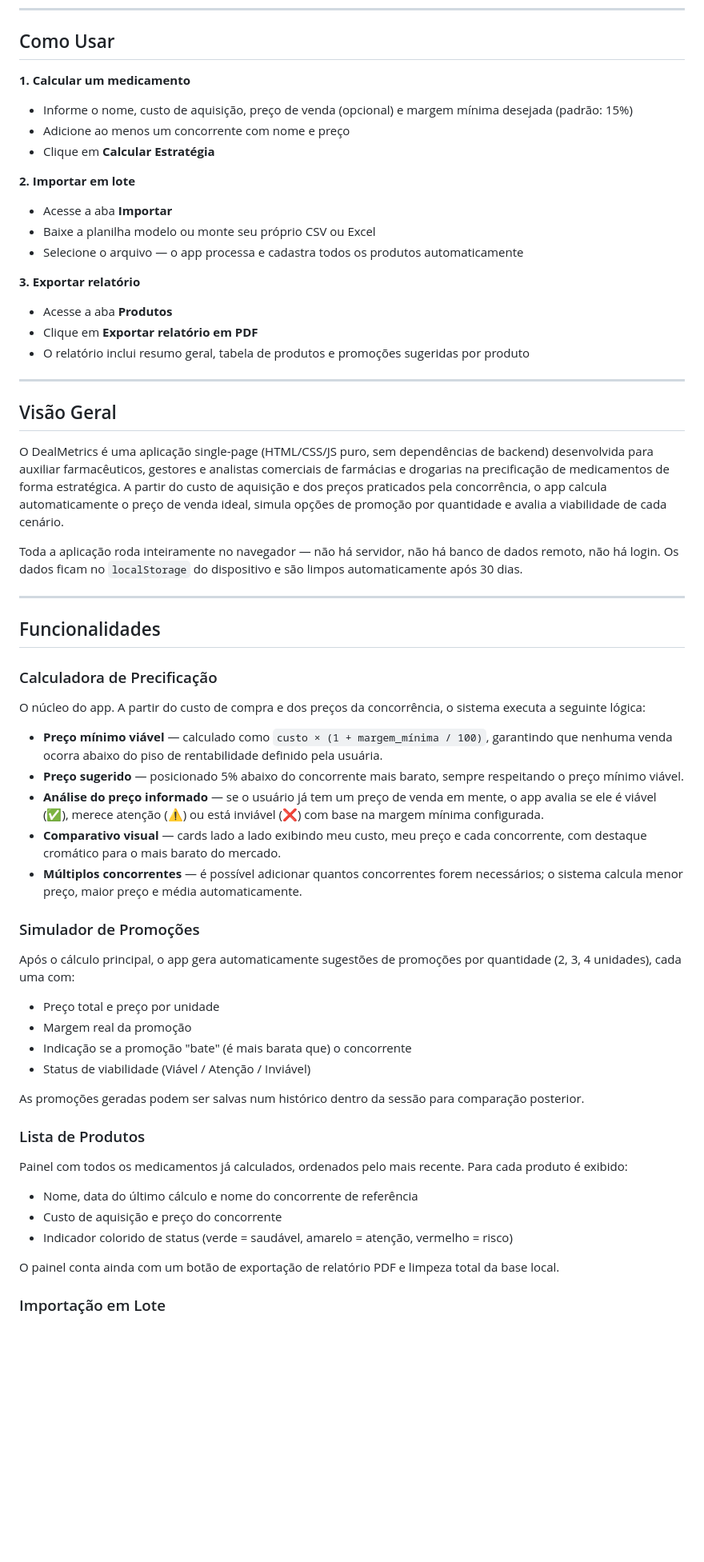
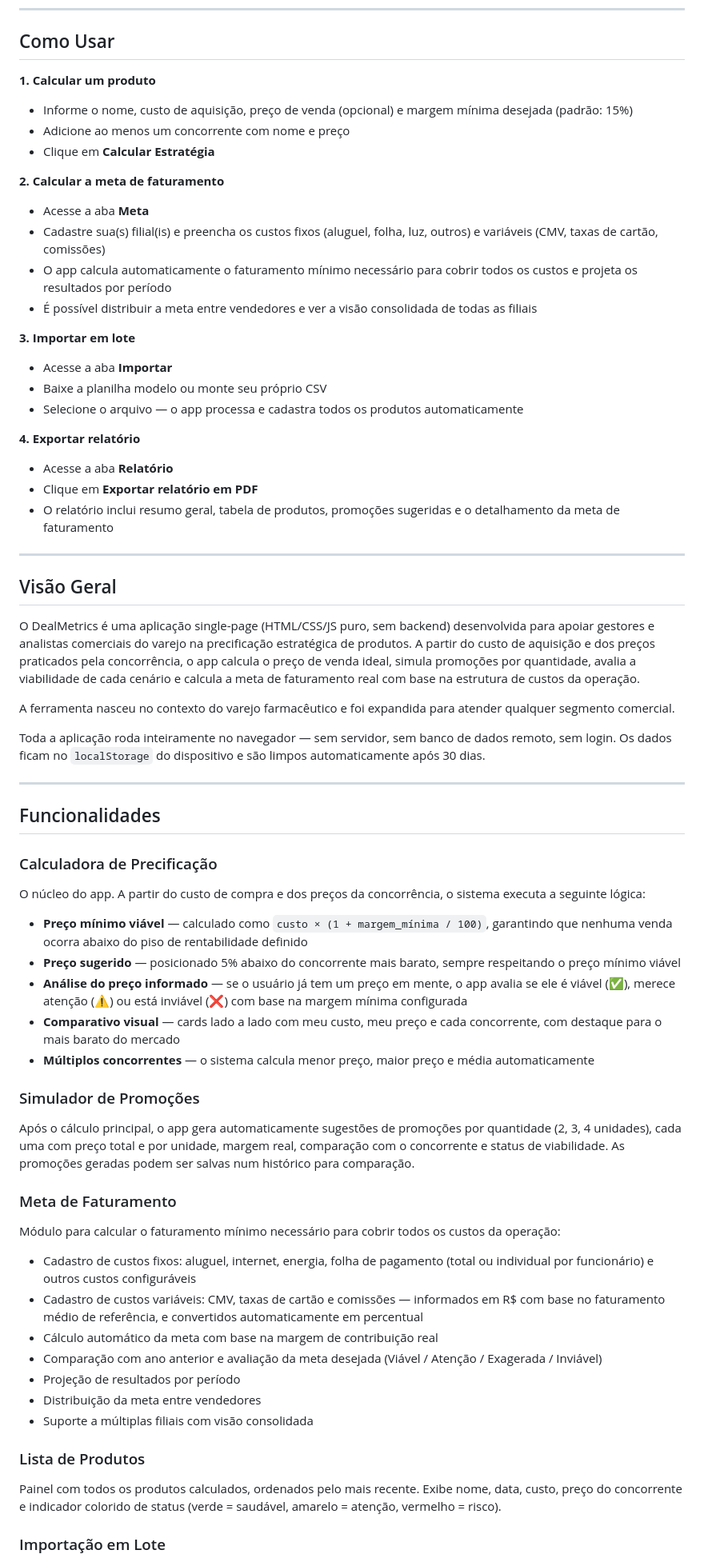
Before and after one commit to MayaraCAlmeida/deal-metrics, a Markdown page: README.md, the part around one of its changes. Shown at 80% size. Drawn GitHub-style; blank space fills up the shorter version.

Commit message:
Descrição do projeto
O README.md foi atualizado para descrever o upgrade que o projeto passou

```diff
--- a/README.md
+++ b/README.md
@@ -36,31 +58,40 @@
 
 ## Como Usar
 
-**1. Calcular um medicamento**
+**1. Calcular um produto**
 
 - Informe o nome, custo de aquisição, preço de venda (opcional) e margem mínima desejada (padrão: 15%)
 - Adicione ao menos um concorrente com nome e preço
 - Clique em **Calcular Estratégia**
 
-**2. Importar em lote**
+**2. Calcular a meta de faturamento**
+
+- Acesse a aba **Meta**
+- Cadastre sua(s) filial(is) e preencha os custos fixos (aluguel, folha, luz, outros) e variáveis (CMV, taxas de cartão, comissões)
+- O app calcula automaticamente o faturamento mínimo necessário para cobrir todos os custos e projeta os resultados por período
+- É possível distribuir a meta entre vendedores e ver a visão consolidada de todas as filiais
+
+**3. Importar em lote**
 
 - Acesse a aba **Importar**
-- Baixe a planilha modelo ou monte seu próprio CSV ou Excel
+- Baixe a planilha modelo ou monte seu próprio CSV
 - Selecione o arquivo — o app processa e cadastra todos os produtos automaticamente
 
-**3. Exportar relatório**
+**4. Exportar relatório**
 
-- Acesse a aba **Produtos**
+- Acesse a aba **Relatório**
 - Clique em **Exportar relatório em PDF**
-- O relatório inclui resumo geral, tabela de produtos e promoções sugeridas por produto
+- O relatório inclui resumo geral, tabela de produtos, promoções sugeridas e o detalhamento da meta de faturamento
 
 ---
 
 ## Visão Geral
 
-O DealMetrics é uma aplicação single-page (HTML/CSS/JS puro, sem dependências de backend) desenvolvida para auxiliar farmacêuticos, gestores e analistas comerciais de farmácias e drogarias na precificação de medicamentos de forma estratégica. A partir do custo de aquisição e dos preços praticados pela concorrência, o app calcula automaticamente o preço de venda ideal, simula opções de promoção por quantidade e avalia a viabilidade de cada cenário.
+O DealMetrics é uma aplicação single-page (HTML/CSS/JS puro, sem backend) desenvolvida para apoiar gestores e analistas comerciais do varejo na precificação estratégica de produtos. A partir do custo de aquisição e dos preços praticados pela concorrência, o app calcula o preço de venda ideal, simula promoções por quantidade, avalia a viabilidade de cada cenário e calcula a meta de faturamento real com base na estrutura de custos da operação.
 
-Toda a aplicação roda inteiramente no navegador — não há servidor, não há banco de dados remoto, não há login. Os dados ficam no `localStorage` do dispositivo e são limpos automaticamente após 30 dias.
+A ferramenta nasceu no contexto do varejo farmacêutico e foi expandida para atender qualquer segmento comercial.
+
+Toda a aplicação roda inteiramente no navegador — sem servidor, sem banco de dados remoto, sem login. Os dados ficam no `localStorage` do dispositivo e são limpos automaticamente após 30 dias.
 
 ---
 
@@ -70,32 +101,31 @@ Toda a aplicação roda inteiramente no navegador — não há servidor, não h
 
 O núcleo do app. A partir do custo de compra e dos preços da concorrência, o sistema executa a seguinte lógica:
 
-- **Preço mínimo viável** — calculado como `custo × (1 + margem_mínima / 100)`, garantindo que nenhuma venda ocorra abaixo do piso de rentabilidade definido pela usuária.
-- **Preço sugerido** — posicionado 5% abaixo do concorrente mais barato, sempre respeitando o preço mínimo viável.
-- **Análise do preço informado** — se o usuário já tem um preço de venda em mente, o app avalia se ele é viável (✅), merece atenção (⚠️) ou está inviável (❌) com base na margem mínima configurada.
-- **Comparativo visual** — cards lado a lado exibindo meu custo, meu preço e cada concorrente, com destaque cromático para o mais barato do mercado.
-- **Múltiplos concorrentes** — é possível adicionar quantos concorrentes forem necessários; o sistema calcula menor preço, maior preço e média automaticamente.
+- **Preço mínimo viável** — calculado como `custo × (1 + margem_mínima / 100)`, garantindo que nenhuma venda ocorra abaixo do piso de rentabilidade definido
+- **Preço sugerido** — posicionado 5% abaixo do concorrente mais barato, sempre respeitando o preço mínimo viável
+- **Análise do preço informado** — se o usuário já tem um preço em mente, o app avalia se ele é viável (✅), merece atenção (⚠️) ou está inviável (❌) com base na margem mínima configurada
+- **Comparativo visual** — cards lado a lado com meu custo, meu preço e cada concorrente, com destaque para o mais barato do mercado
+- **Múltiplos concorrentes** — o sistema calcula menor preço, maior preço e média automaticamente
 
 ### Simulador de Promoções
 
-Após o cálculo principal, o app gera automaticamente sugestões de promoções por quantidade (2, 3, 4 unidades), cada uma com:
+Após o cálculo principal, o app gera automaticamente sugestões de promoções por quantidade (2, 3, 4 unidades), cada uma com preço total e por unidade, margem real, comparação com o concorrente e status de viabilidade. As promoções geradas podem ser salvas num histórico para comparação.
 
-- Preço total e preço por unidade
-- Margem real da promoção
-- Indicação se a promoção "bate" (é mais barata que) o concorrente
-- Status de viabilidade (Viável / Atenção / Inviável)
+### Meta de Faturamento
 
-As promoções geradas podem ser salvas num histórico dentro da sessão para comparação posterior.
+Módulo para calcular o faturamento mínimo necessário para cobrir todos os custos da operação:
+
+- Cadastro de custos fixos: aluguel, internet, energia, folha de pagamento (total ou individual por funcionário) e outros custos configuráveis
+- Cadastro de custos variáveis: CMV, taxas de cartão e comissões — informados em R$ com base no faturamento médio de referência, e convertidos automaticamente em percentual
+- Cálculo automático da meta com base na margem de contribuição real
+- Comparação com ano anterior e avaliação da meta desejada (Viável / Atenção / Exagerada / Inviável)
+- Projeção de resultados por período
+- Distribuição da meta entre vendedores
+- Suporte a múltiplas filiais com visão consolidada
 
 ### Lista de Produtos
 
-Painel com todos os medicamentos já calculados, ordenados pelo mais recente. Para cada produto é exibido:
-
-- Nome, data do último cálculo e nome do concorrente de referência
-- Custo de aquisição e preço do concorrente
-- Indicador colorido de status (verde = saudável, amarelo = atenção, vermelho = risco)
-
-O painel conta ainda com um botão de exportação de relatório PDF e limpeza total da base local.
+Painel com todos os produtos calculados, ordenados pelo mais recente. Exibe nome, data, custo, preço do concorrente e indicador colorido de status (verde = saudável, amarelo = atenção, vermelho = risco).
 
 ### Importação em Lote
 
```
Also changed, not shown: other parts of README.md (+64 -44 lines).
